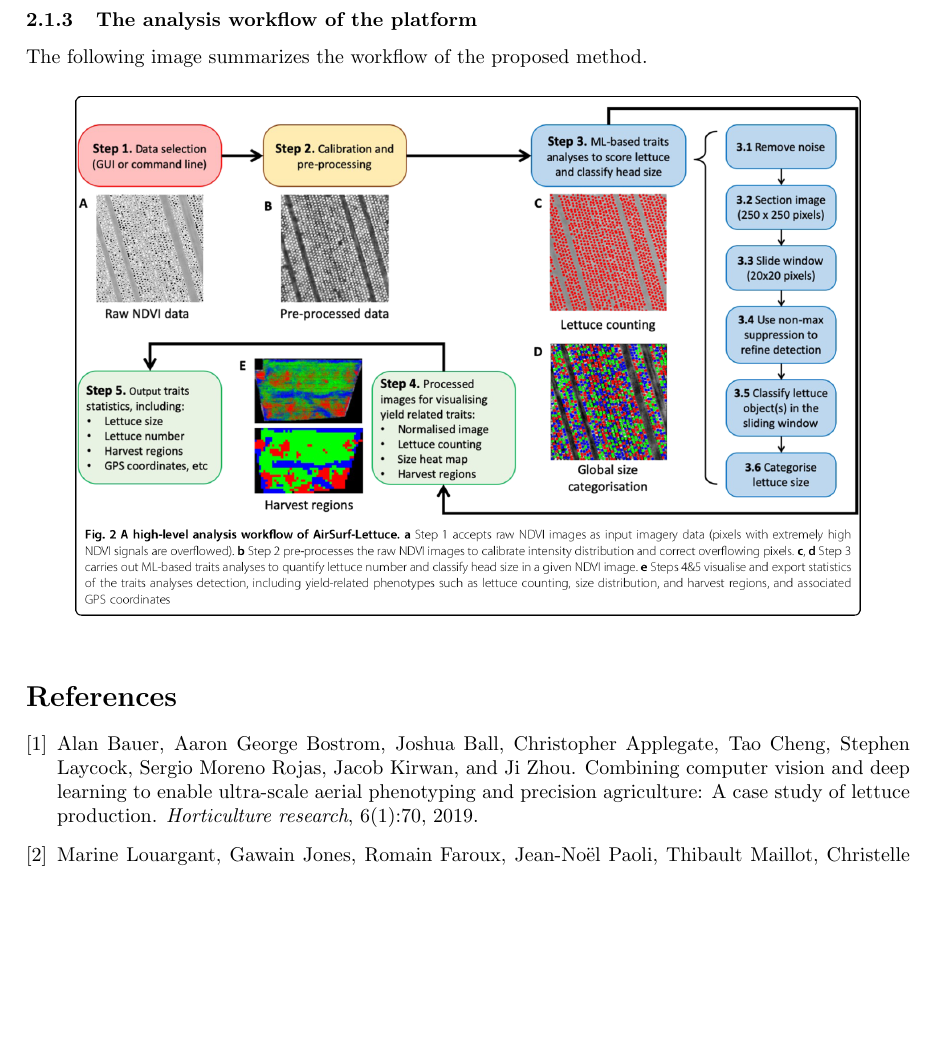
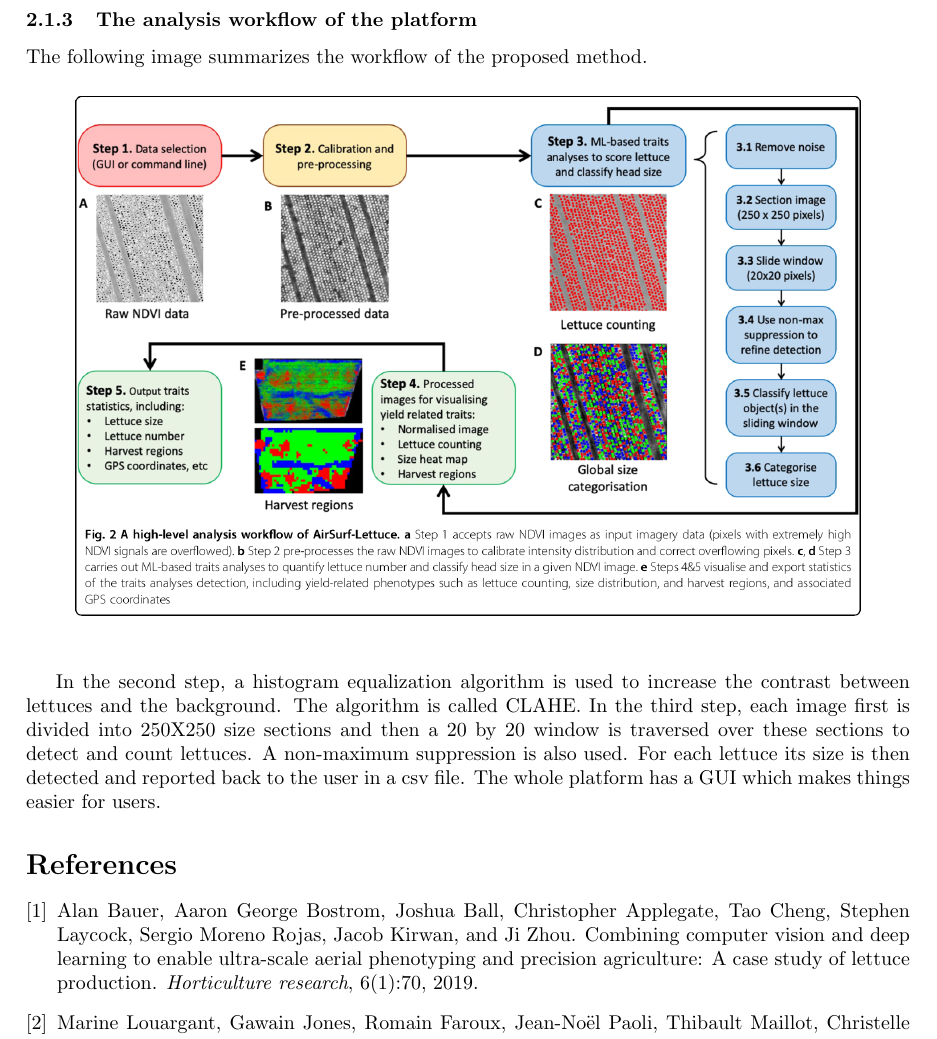
Before and after one commit to ariyanzri/Precision-Weeding-literature-review, a LaTeX document (Agriculture_Literature_Review.tex): part of page 4 of 4, cut so that both start at the same text, the shorter picture padded with empty space. Compiled offline with pdfLaTeX.

Commit message:
updating lit review

```diff
--- a/Agriculture_Literature_Review.tex
+++ b/Agriculture_Literature_Review.tex
@@ -96,6 +96,8 @@ The following image summarizes the workflow of the proposed method.
 	\end{center}
 \end{figure}
 
+In the second step, a histogram equalization algorithm is used to increase the contrast between lettuces and the background. The algorithm is called CLAHE. In the third step, each image first is divided into 250X250 size sections and then a 20 by 20 window is traversed over these sections to detect and count lettuces. A non-maximum suppression is also used. For each lettuce its size is then detected and reported back to the user in a csv file. The whole platform has a GUI which makes things easier for users.
+
 \bibliographystyle{plain}
 \bibliography{Agriculture_Literature_Review}
 
```
Also changed, not shown: Agriculture_Literature_Review.pdf.
